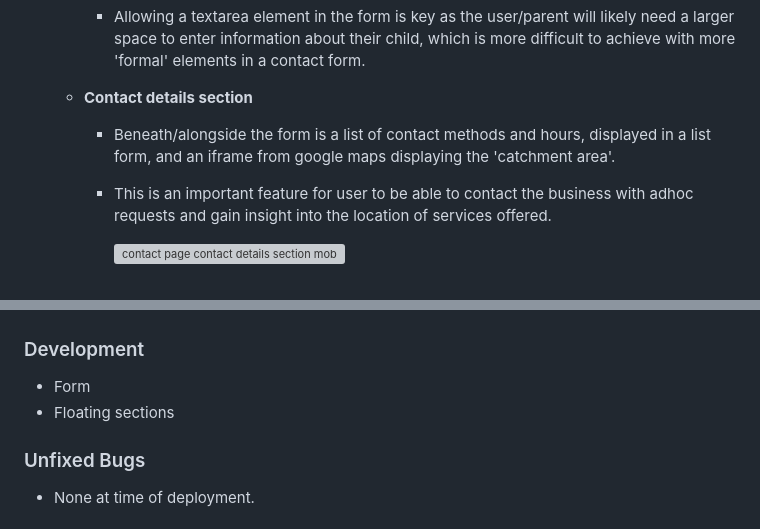
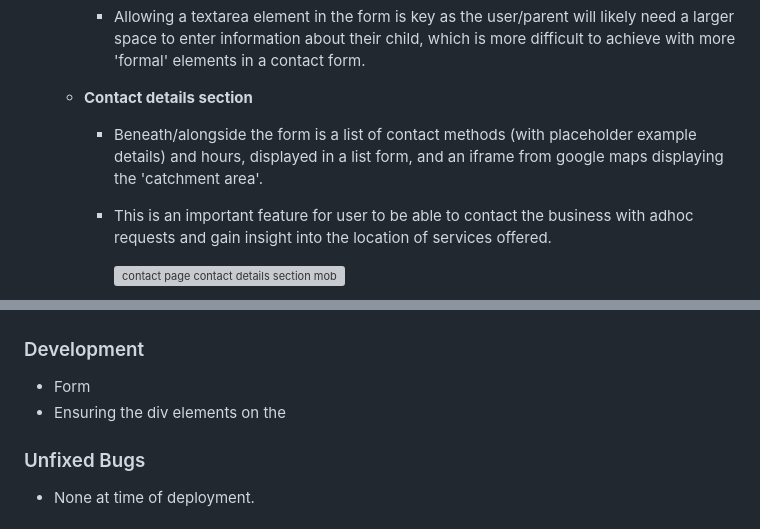
Before and after one commit to AlbaXIII/golden-goose-tutoring, a Markdown page: README.md, 2 parts joined by grey strips. Drawn GitHub-style; grey boxes are pictures that could not be loaded.

Commit message:
docs - completed bugs and issues section

```diff
--- a/README.md
+++ b/README.md
@@ -75,7 +75,7 @@ As this would be her first time going freelance, she will need an accessible, fu
 
         * Allowing a textarea element in the form is key as the user/parent will likely need a larger space to enter information about their child, which is more difficult to achieve with more 'formal' elements in a contact form.
     * __Contact details section__
-        * Beneath/alongside the form is a list of contact methods and hours, displayed in a list form, and an iframe from google maps displaying the 'catchment area'.
+        * Beneath/alongside the form is a list of contact methods (with placeholder example details) and hours, displayed in a list form, and an iframe from google maps displaying the 'catchment area'.
         * This is an important feature for user to be able to contact the business with adhoc requests and gain insight into the location of services offered.
 
             ![contact page contact details section mobile size](readme-images/contact-details-mobile.PNG)
@@ -150,7 +150,7 @@ Lighthouse
 
 ### Development
 * Form
-* Floating sections
+* Ensuring the div elements on the
 
 ### Unfixed Bugs
 * None at time of deployment.
```
